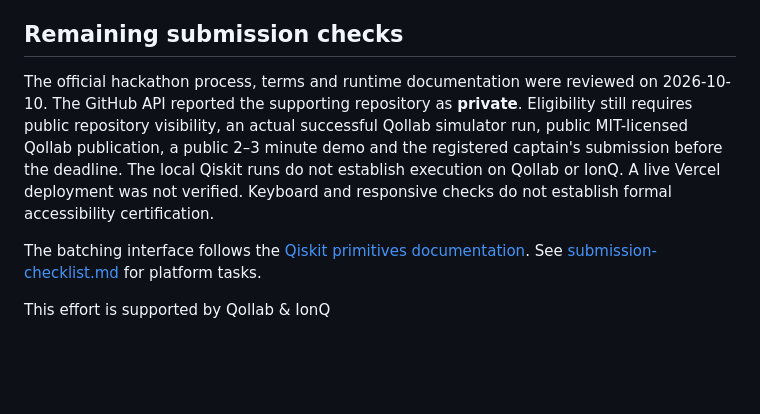
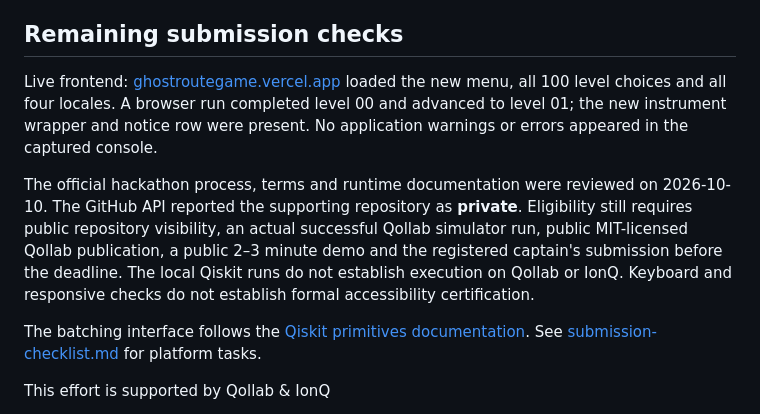
Before and after one commit to SouBeatrizKaroline/QollabQuantumHackathon_GhostRoute, a Markdown page: docs/qa-report.md, the part around the change. Rendered like a GitHub page; blank space fills up the shorter version.

```diff
--- a/docs/qa-report.md
+++ b/docs/qa-report.md
@@ -35,7 +35,9 @@ Distribution: the Vercel configuration serves `public/` without a build step. Th
 
 ## Remaining submission checks
 
-The official hackathon process, terms and runtime documentation were reviewed on 2026-10-10. The GitHub API reported the supporting repository as **private**. Eligibility still requires public repository visibility, an actual successful Qollab simulator run, public MIT-licensed Qollab publication, a public 2–3 minute demo and the registered captain's submission before the deadline. The local Qiskit runs do not establish execution on Qollab or IonQ. A live Vercel deployment was not verified. Keyboard and responsive checks do not establish formal accessibility certification.
+Live frontend: [ghostroutegame.vercel.app](https://ghostroutegame.vercel.app/) loaded the new menu, all 100 level choices and all four locales. A browser run completed level 00 and advanced to level 01; the new instrument wrapper and notice row were present. No application warnings or errors appeared in the captured console.
+
+The official hackathon process, terms and runtime documentation were reviewed on 2026-10-10. The GitHub API reported the supporting repository as **private**. Eligibility still requires public repository visibility, an actual successful Qollab simulator run, public MIT-licensed Qollab publication, a public 2–3 minute demo and the registered captain's submission before the deadline. The local Qiskit runs do not establish execution on Qollab or IonQ. Keyboard and responsive checks do not establish formal accessibility certification.
 
 The batching interface follows the [Qiskit primitives documentation](https://quantum.cloud.ibm.com/docs/en/guides/primitive-input-output). See [submission-checklist.md](submission-checklist.md) for platform tasks.
 
```
Also changed, not shown: README.md (+2 -0 lines), docs/project-page.md (+1 -1 lines).
